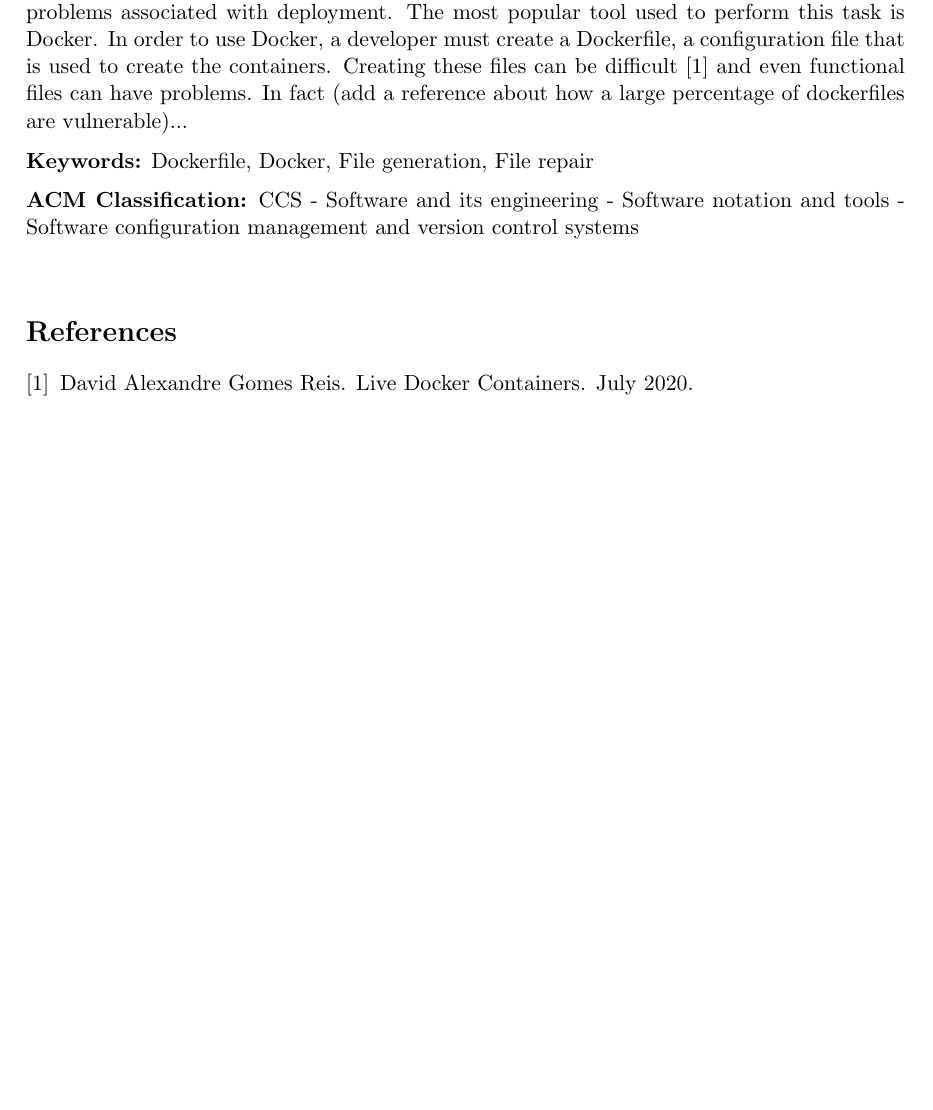
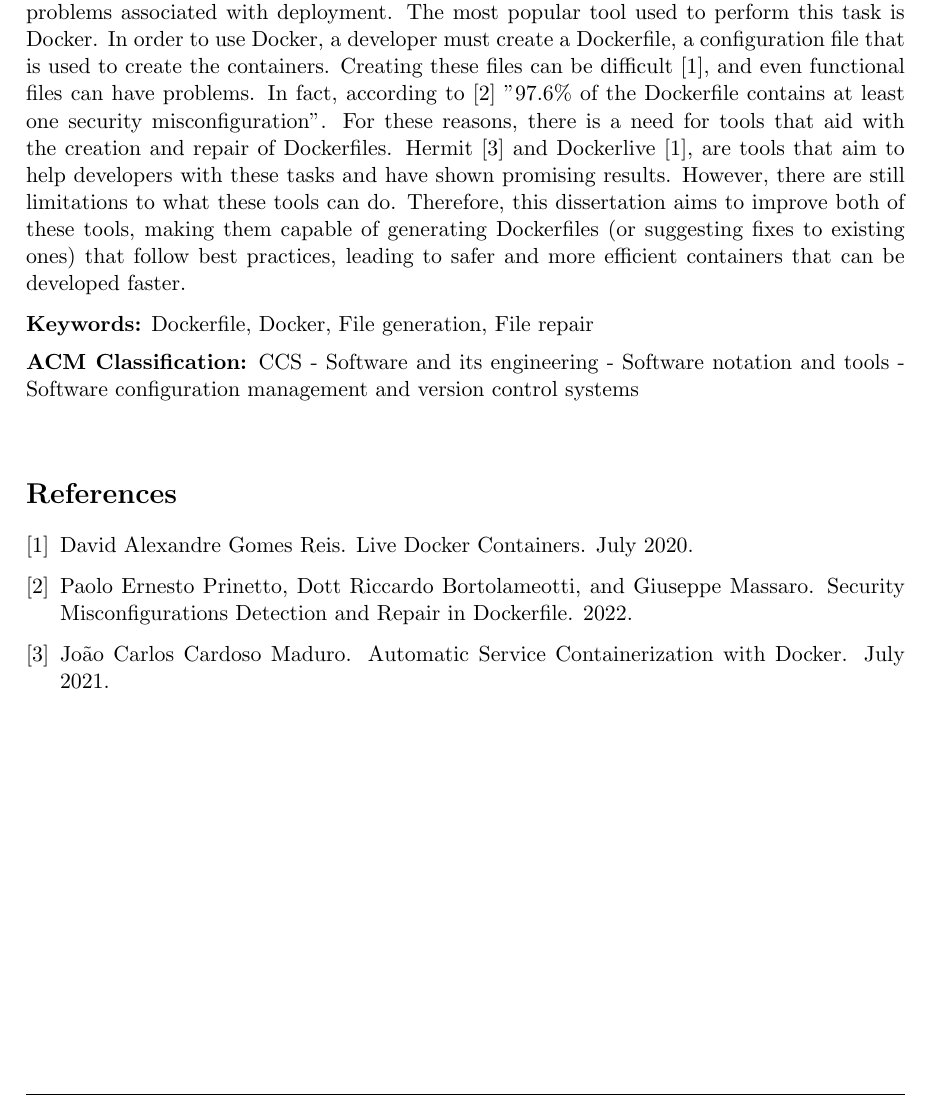
Before and after one commit to matosjoaops/MIEIC_PD, a LaTeX document (abstractPD.tex, which reads abstractBib.bib): part of the page, cut so that both start at the same text, the shorter picture padded with empty space. The pictures show the PDF file abstractPD.pdf that the author committed with the source.

Commit message:
Finished first draft for intermediate abstract

```diff
--- a/abstractBib.bib
+++ b/abstractBib.bib
@@ -9,3 +9,6 @@
   annotation = {Accepted: 2022-09-16T05:32:27Z},
   file       = {/home/mechjm/Zotero/storage/G7BD6WNM/Reis - 2020 - Live Docker Containers.pdf;/home/mechjm/Zotero/storage/JHC85ELK/128956.html}
 }
+
+@article{prinettoSecurityMisconfigurationsDetection,
+  title = {Security {{Misconfigurations Detection}} and {{Repair}} in {{Dockerfile}}},
@@ -11,0 +18,8 @@
+  year = {2022}
+}
+
+@article{maduroAutomaticServiceContainerization2021,
+  title = {Automatic {{Service Containerization}} with {{Docker}}},
+  author = {Maduro, Jo{\~a}o Carlos Cardoso},
+  year = {2021},
+  month = jul,
--- a/abstractPD.tex
+++ b/abstractPD.tex
@@ -36,9 +36,7 @@
 
 \section*{Abstract}
 
-Nowadays, containerization is a technique used in a very large number of systems to address problems associated with deployment. The most popular tool used to perform this task is Docker. In order to use Docker, a developer must create a Dockerfile, a configuration file that is used to create the containers. Creating these files can be difficult \cite{reisLiveDockerContainers2020} and even functional files can have problems. In fact (add a reference about how a large percentage of dockerfiles are vulnerable)...
-
-
+Nowadays, containerization is a technique used in a very large number of systems to address problems associated with deployment. The most popular tool used to perform this task is Docker. In order to use Docker, a developer must create a Dockerfile, a configuration file that is used to create the containers. Creating these files can be difficult \cite{reisLiveDockerContainers2020}, and even functional files can have problems. In fact, according to \cite{prinettoSecurityMisconfigurationsDetection} "97.6\% of the Dockerfile contains at least one security misconfiguration". For these reasons, there is a need for tools that aid with the creation and repair of Dockerfiles. Hermit \cite{maduroAutomaticServiceContainerization2021} and Dockerlive \cite{reisLiveDockerContainers2020}, are tools that aim to help developers with these tasks and have shown promising results. However, there are still limitations to what these tools can do. Therefore, this dissertation aims to improve both of these tools, making them capable of generating Dockerfiles (or suggesting fixes to existing ones) that follow best practices, leading to safer and more efficient containers that can be developed faster.
 
 
 \titles{Keywords}{Dockerfile, Docker, File generation, File repair}
```
Also changed, not shown: abstractPD.bbl, abstractPD.pdf, abstractBib.bib (8 more changed lines), 5 other files.
